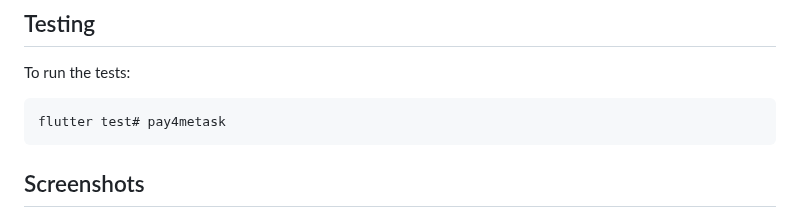
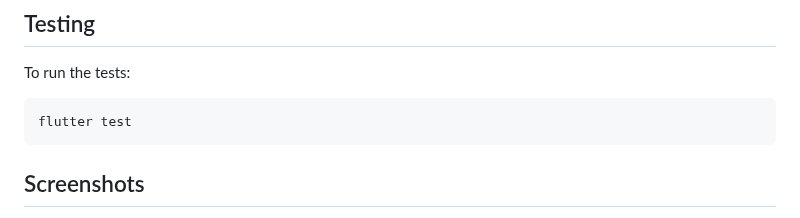
Before and after one commit to ayosol/Pay4Me, a Markdown page: README.md, the part around the change. GitHub-like rendering.

Commit message:
readme complete

````diff
--- a/README.md
+++ b/README.md
@@ -80,7 +80,7 @@ This Flutter application is a social media-like platform that allows users to vi
 To run the tests:
 
 ```bash
-flutter test# pay4metask
+flutter test
 ```
 
 ## Screenshots
````
